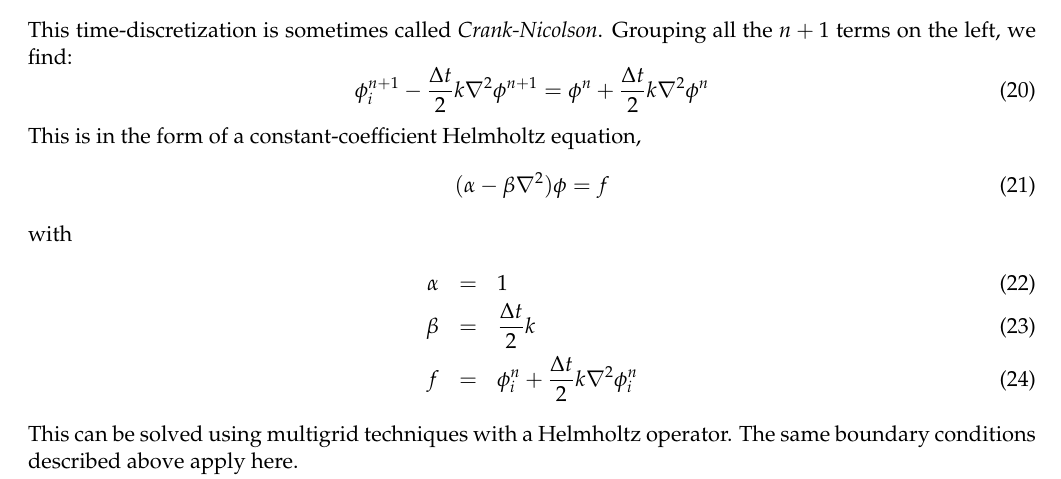
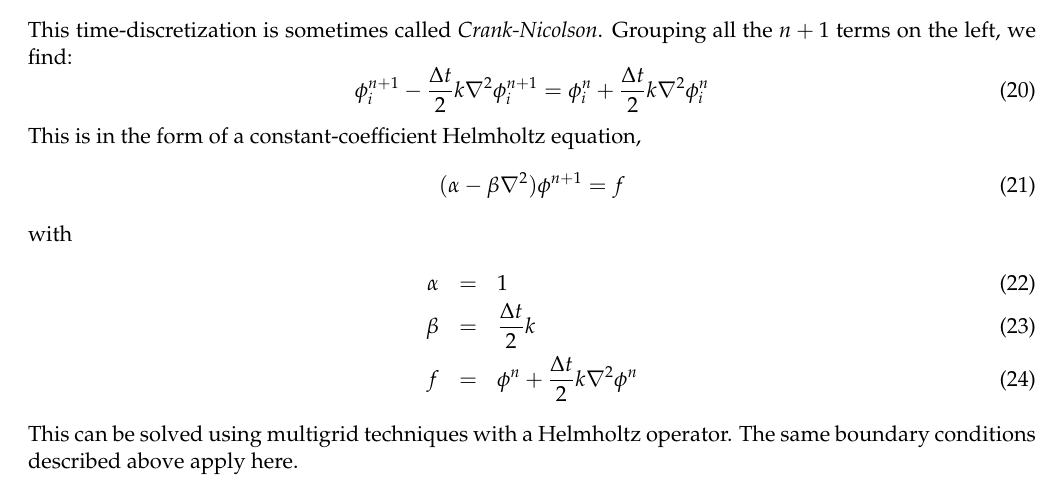
Before and after one commit to Open-Astrophysics-Bookshelf/numerical_exercises, a LaTeX document (diffusion/diffusion.tex): part of page 3 of 4, cut so that both start at the same text. Compiled offline with pdfLaTeX.

Commit message:
fix some indices

```diff
--- a/diffusion/diffusion.tex
+++ b/diffusion/diffusion.tex
@@ -221,18 +221,18 @@ the RHS is centered in time), for the multi-dimensional diffusion equation:
 This time-discretization is sometimes called {\em Crank-Nicolson}.  Grouping all the
 $n+1$ terms on the left, we find:
 \begin{equation}
-\phi^{n+1}_i - \frac{\Delta t}{2} k \nabla^2 \phi^{n+1} =
-    \phi^n + \frac{\Delta t}{2} k \nabla^2 \phi^n
+\phi^{n+1}_i - \frac{\Delta t}{2} k \nabla^2 \phi^{n+1}_i =
+    \phi^n_i + \frac{\Delta t}{2} k \nabla^2 \phi^n_i
 \end{equation}
 This is in the form of a constant-coefficient Helmholtz equation,
 \begin{equation}
-(\alpha - \beta \nabla^2) \phi = f
+(\alpha - \beta \nabla^2) \phi^{n+1} = f
 \end{equation}
 with
 \begin{eqnarray}
 \alpha &=& 1 \\
 \beta &=& \frac{\Delta t}{2} k \\
-f &=& \phi^n_i + \frac{\Delta t}{2} k \nabla^2 \phi^n_i
+f &=& \phi^n + \frac{\Delta t}{2} k \nabla^2 \phi^n
 \end{eqnarray}
 This can be solved using multigrid techniques with a Helmholtz
 operator.  The same boundary conditions described above apply here.
```
